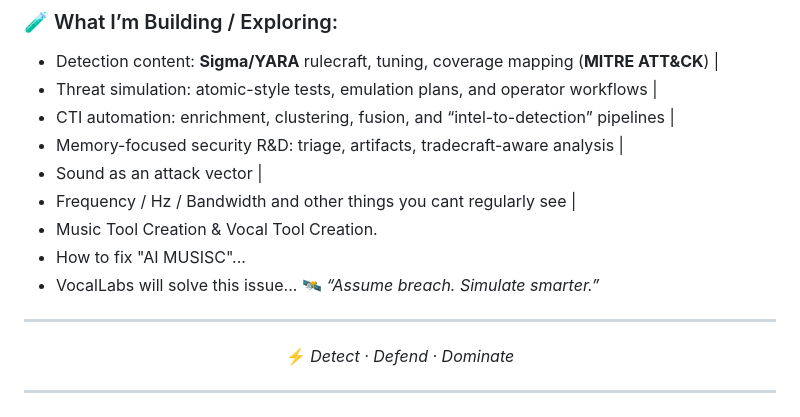
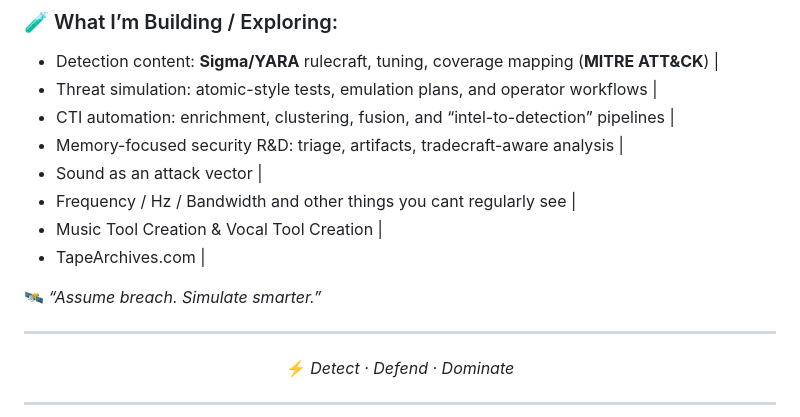
Before and after one commit to vVv-Keys/vVv-Keys, a Markdown page: README.md, the part around the change. Rendered like a GitHub page.

Commit message:
Revise music tool creation details in README
Updated music tool creation section and added TapeArchives.com.

Signed-off-by: 🔑's <ceilo@mailfence.com>

```diff
--- a/README.md
+++ b/README.md
@@ -32,9 +32,9 @@
 - Memory-focused security R&D: triage, artifacts, tradecraft-aware analysis |
 - Sound as an attack vector |
 - Frequency / Hz / Bandwidth and other things you cant regularly see |
-- Music Tool Creation & Vocal Tool Creation.
-- How to fix "AI MUSISC"...
-- VocalLabs will solve this issue...
+- Music Tool Creation & Vocal Tool Creation |
+- TapeArchives.com |
+
  🛰️ *“Assume breach. Simulate smarter.”*
 
 
```
